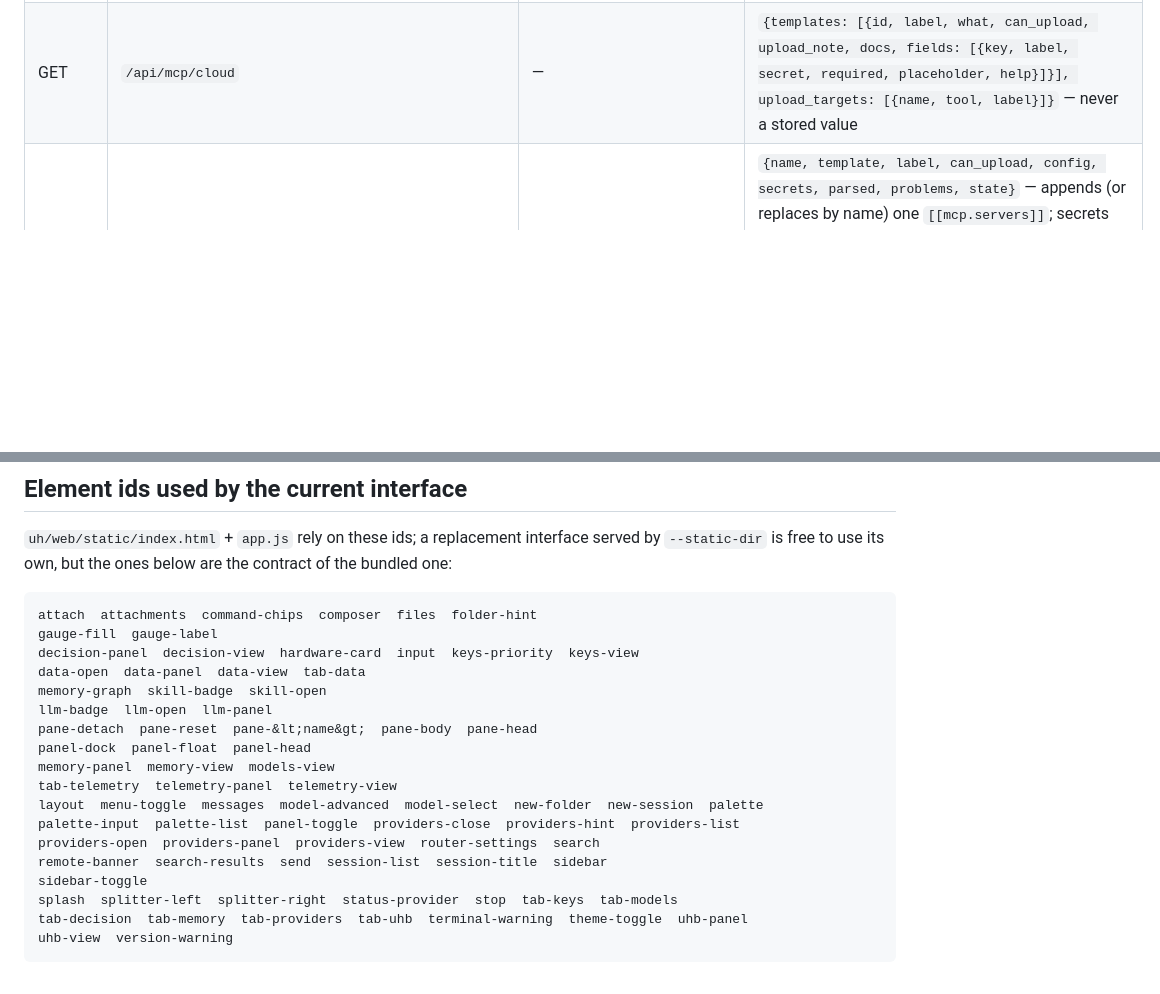
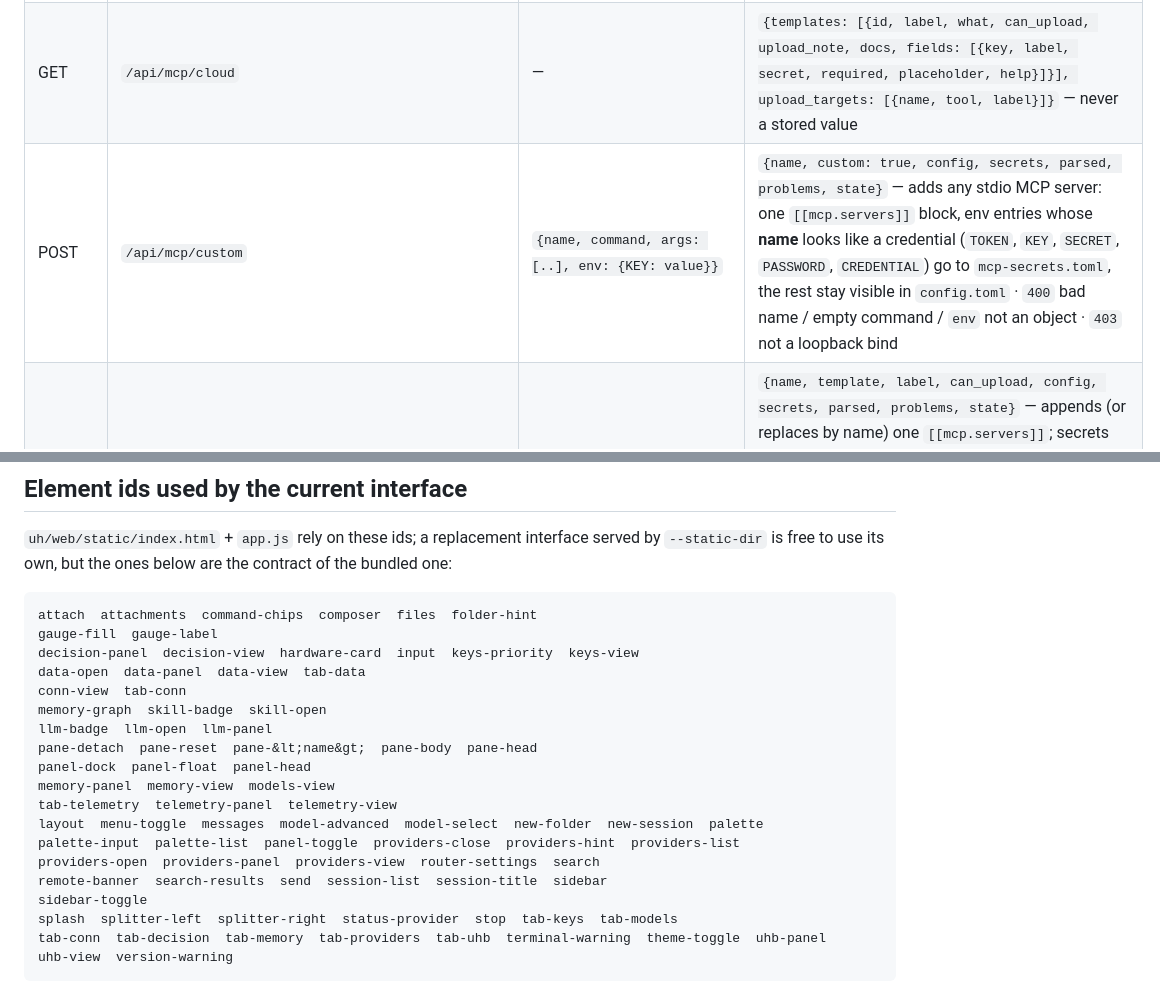
Before and after one commit to Antoine-Thomas/UH-Universal-Harness, a Markdown page: docs/API.md, 2 parts joined by grey strips. GitHub-like rendering; blank space fills up the shorter version.

````diff
--- a/docs/API.md
+++ b/docs/API.md
@@ -75,6 +75,7 @@ even when the failing input was one.
 | POST | `/api/fix` | `{instruction}` | `{stamp, applies, error, files, path, notes, diff}` — asks a provider for a unified diff and **proves** it with `git apply --check`; nothing is written to the tree · `400` empty instruction · `502` no provider / model refusal |
 | POST | `/api/fix/{stamp}/apply` | — | `{applied, branch: "fix/auto-<stamp>", reverted, changed?, failed?}` — re-reads and re-checks the stored diff, applies it on a new branch, runs `ruff` on `uh` and `tests`, and reverts the patch when that fails. Never commits, never pushes · `400` not a stamp · `404` unknown proposal · `409` the patch no longer applies |
 | GET | `/api/mcp/cloud` | — | `{templates: [{id, label, what, can_upload, upload_note, docs, fields: [{key, label, secret, required, placeholder, help}]}], upload_targets: [{name, tool, label}]}` — never a stored value |
+| POST | `/api/mcp/custom` | `{name, command, args: [..], env: {KEY: value}}` | `{name, custom: true, config, secrets, parsed, problems, state}` — adds any stdio MCP server: one `[[mcp.servers]]` block, env entries whose **name** looks like a credential (`TOKEN`, `KEY`, `SECRET`, `PASSWORD`, `CREDENTIAL`) go to `mcp-secrets.toml`, the rest stay visible in `config.toml` · `400` bad name / empty command / `env` not an object · `403` not a loopback bind |
 | POST | `/api/mcp/cloud` | `{template, name, fields: {KEY: value}}` | `{name, template, label, can_upload, config, secrets, parsed, problems, state}` — appends (or replaces by name) one `[[mcp.servers]]`; secrets go to `mcp-secrets.toml` (0600) and are merged into the child's environment, never written to `config.toml` · `400` unknown template / missing or unexpected field / bad name · `403` not a loopback bind |
 | POST | `/api/mcp/{name}/test` | — | starts that server, `{name, command, connected: true, state: "connected", protocol, server, version, tools: [names]}`, then stops it · `404` unknown name · `502` the server failed (timeout, crash, JSON-RPC error) |
 | POST | `/api/dreams/run` | `{budget?}` | one pass now, in its own process: `{started: true, pid, budget, log}` · `400` budget not an integer · `409` a pass is already running |
@@ -138,6 +139,7 @@ attach  attachments  command-chips  composer  files  folder-hint
 gauge-fill  gauge-label
 decision-panel  decision-view  hardware-card  input  keys-priority  keys-view
 data-open  data-panel  data-view  tab-data
+conn-view  tab-conn
 memory-graph  skill-badge  skill-open
 llm-badge  llm-open  llm-panel
 pane-detach  pane-reset  pane-&lt;name&gt;  pane-body  pane-head
@@ -150,7 +152,7 @@ providers-open  providers-panel  providers-view  router-settings  search
 remote-banner  search-results  send  session-list  session-title  sidebar
 sidebar-toggle
 splash  splitter-left  splitter-right  status-provider  stop  tab-keys  tab-models
-tab-decision  tab-memory  tab-providers  tab-uhb  terminal-warning  theme-toggle  uhb-panel
+tab-conn  tab-decision  tab-memory  tab-providers  tab-uhb  terminal-warning  theme-toggle  uhb-panel
 uhb-view  version-warning
 ```
 
````
Also changed, not shown: README.md (+2 -0 lines), docs/assets/connections.png (added), 6 other files.
